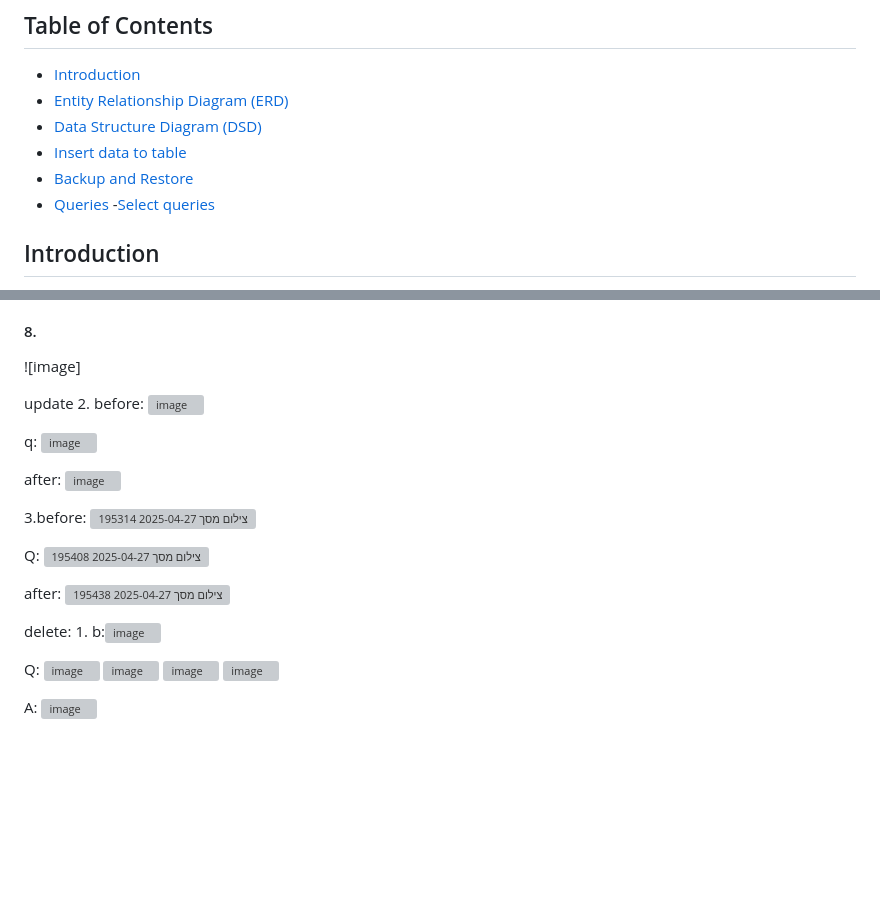
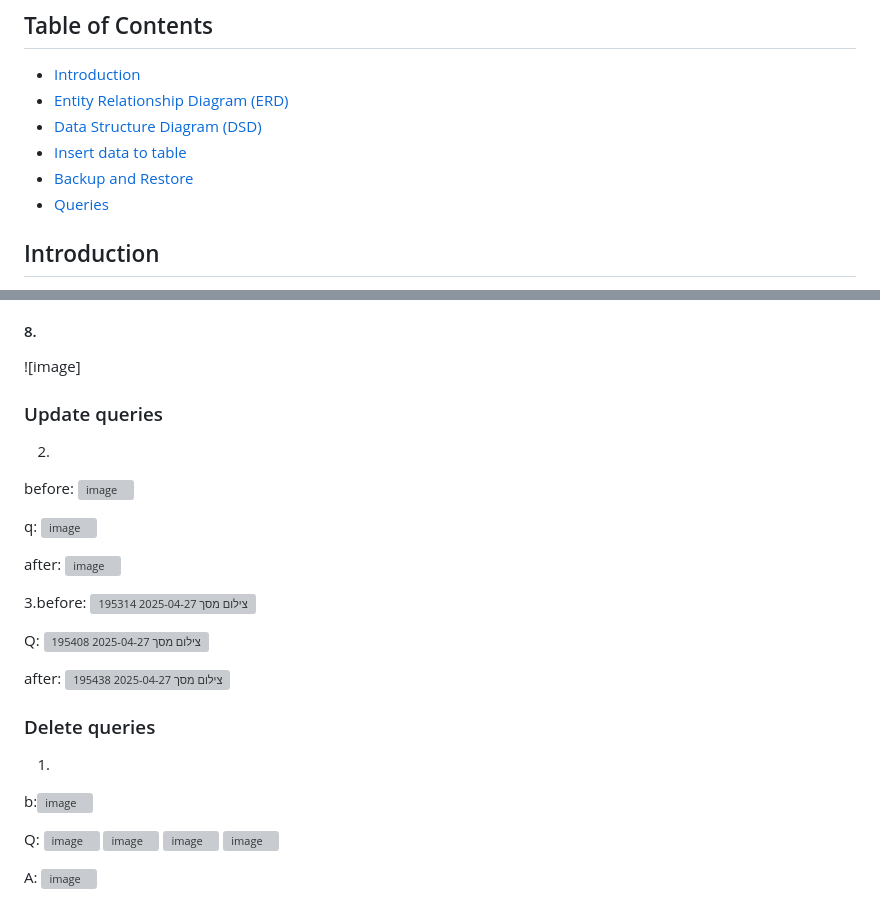
Before and after one commit to MoriaRoz/DBProject_212940399_325439305, a Markdown page: README.md, 2 parts joined by grey strips. GitHub-like rendering; blank space fills up the shorter version; grey boxes are pictures that could not be loaded.

```diff
--- a/README.md
+++ b/README.md
@@ -11,7 +11,6 @@ Moria Rozenfeld & Tehila Shraga
 - [Insert data to table](#insert-data-to-table)
 - [Backup and Restore](#Backup-and-Restore)
 - [Queries](#Queries)
-    -[Select queries](#Select-queries)
 
 ## Introduction
 Ezer Mitzion's volunteer management system is used to manage and organize volunteers, volunteer activities with patients, and events intended for volunteers.
@@ -75,7 +74,7 @@ The system records information about volunteers, the various volunteering activi
 
 
 
-update
+### Update queries
 2.
 before:
 ![image](https://github.com/user-attachments/assets/3206a3e1-95ea-405e-8622-6044b62931f0)
@@ -99,7 +98,7 @@ Q:
 after:
 ![צילום מסך 2025-04-27 195438](https://github.com/user-attachments/assets/941e040d-273e-4d2e-8e82-892ea182d7aa)
 
-delete:
+### Delete queries
 1.
  b:![image](https://github.com/user-attachments/assets/7c53f25e-97b5-47d2-a1ad-93da84b3fb6d)
 
```
